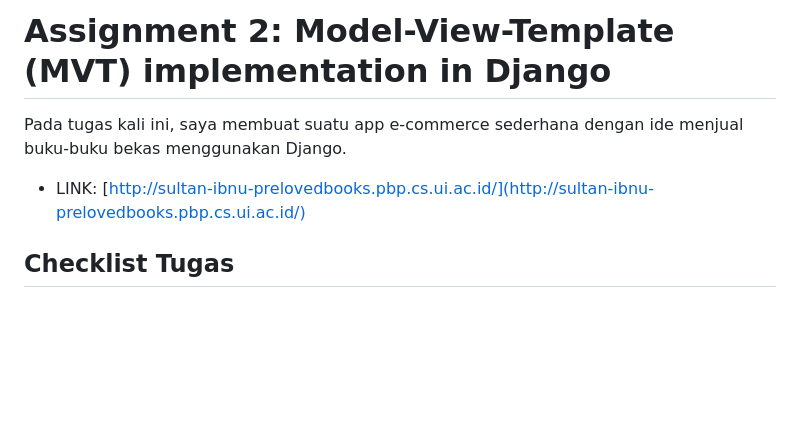
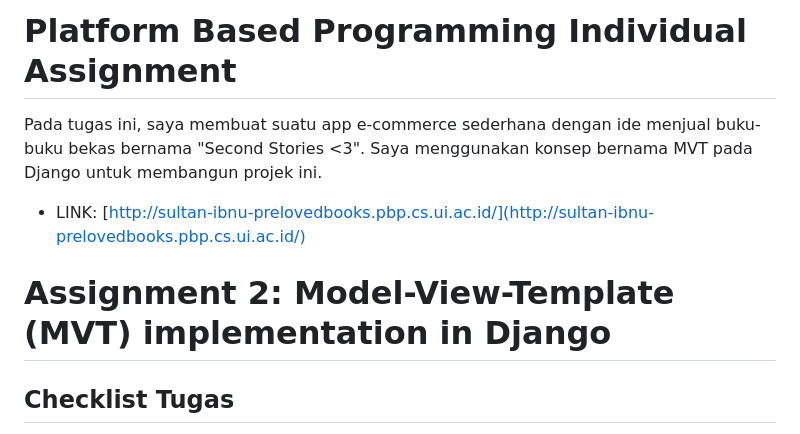
Before and after one commit to mansizsultan/pre-loved-books, a Markdown page: README.md, the part around the change. GitHub-like rendering; blank space fills up the shorter version.

```diff
--- a/README.md
+++ b/README.md
@@ -1,9 +1,10 @@
-# Assignment 2: Model-View-Template (MVT) implementation in Django
+# Platform Based Programming Individual Assignment
 
-Pada tugas kali ini, saya membuat suatu app e-commerce sederhana dengan ide menjual buku-buku bekas menggunakan Django.
+Pada tugas ini, saya membuat suatu app e-commerce sederhana dengan ide menjual buku-buku bekas bernama "Second Stories <3". Saya menggunakan konsep bernama MVT pada Django untuk membangun projek ini.
 
 - LINK: [http://sultan-ibnu-prelovedbooks.pbp.cs.ui.ac.id/](http://sultan-ibnu-prelovedbooks.pbp.cs.ui.ac.id/)
 
+# Assignment 2: Model-View-Template (MVT) implementation in Django
 ## Checklist Tugas
 
 - [x] Membuat sebuah proyek Django baru.
```
